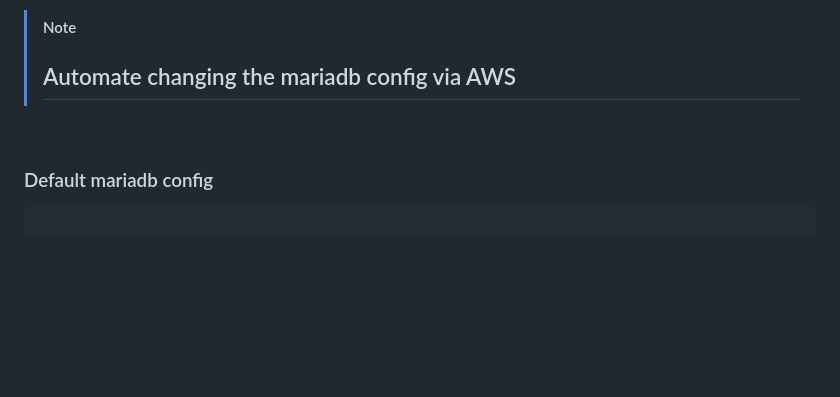
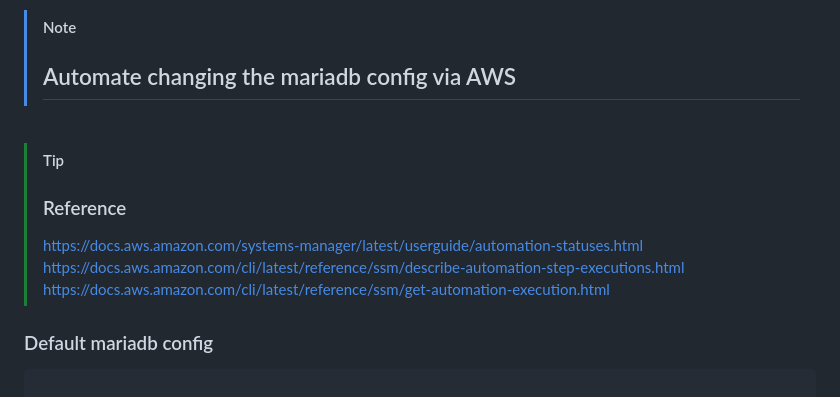
Before and after one commit to AmeerPB/Cloud-Study, a Markdown page: MariaDB/README.md, the part around the change. Rendered like a GitHub page; blank space fills up the shorter version.

```diff
--- a/MariaDB/README.md
+++ b/MariaDB/README.md
@@ -3,6 +3,17 @@
 > ## Automate changing the mariadb config via AWS
 
 <br>
+
+
+> [!TIP]
+> ### Reference
+>
+> https://docs.aws.amazon.com/systems-manager/latest/userguide/automation-statuses.html
+> https://docs.aws.amazon.com/cli/latest/reference/ssm/describe-automation-step-executions.html
+> https://docs.aws.amazon.com/cli/latest/reference/ssm/get-automation-execution.html
+
+
+
 
 
 ### Default mariadb config
```
